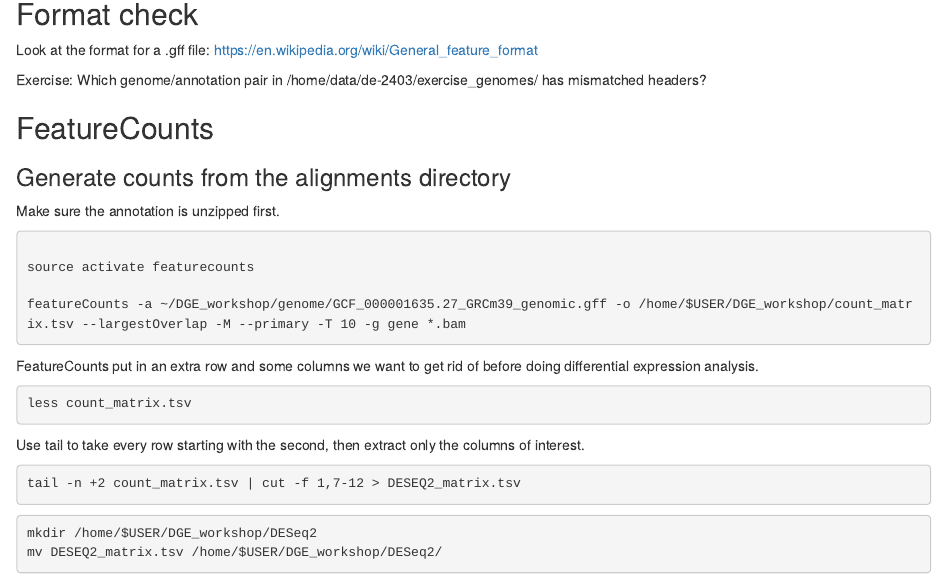
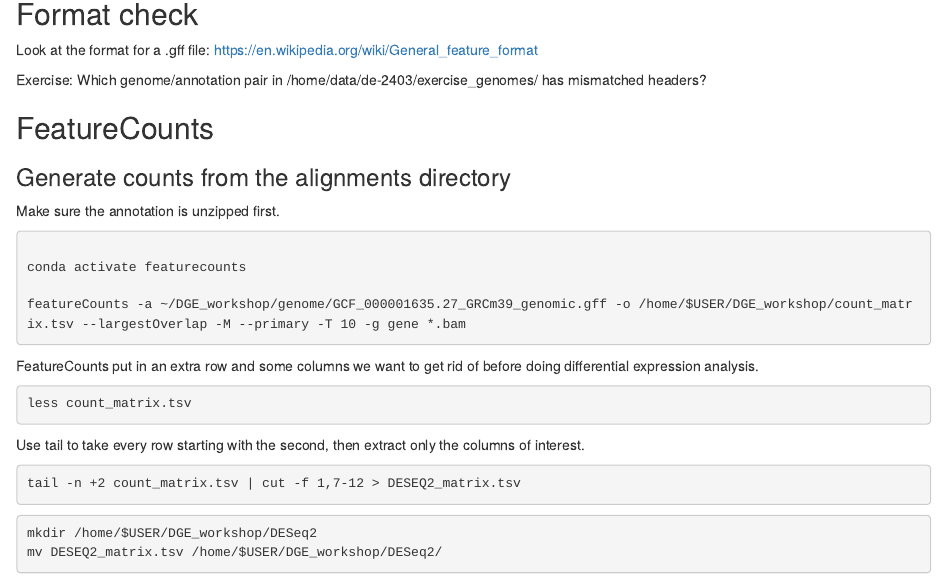
Before and after one commit to ncgr/DE-Bookdown, an R Markdown document (05-Abundancy_Estimation.Rmd): the page in a window 1100 px wide, from 80 px down. Rendered offline with R 4.5, knitr and Pandoc, with nearby package versions.

Commit message:
Changed source to conda

````diff
--- a/05-Abundancy_Estimation.Rmd
+++ b/05-Abundancy_Estimation.Rmd
@@ -21,7 +21,7 @@ Make sure the annotation is unzipped first.
 
 ```{bash, eval=FALSE}
 
-source activate featurecounts
+conda activate featurecounts
 
 featureCounts -a ~/DGE_workshop/genome/GCF_000001635.27_GRCm39_genomic.gff -o /home/$USER/DGE_workshop/count_matrix.tsv --largestOverlap -M --primary -T 10 -g gene *.bam
 ```
````
